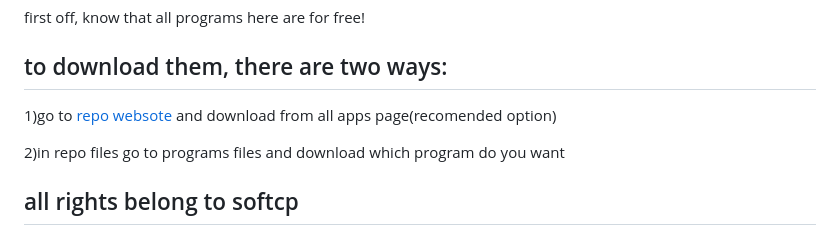
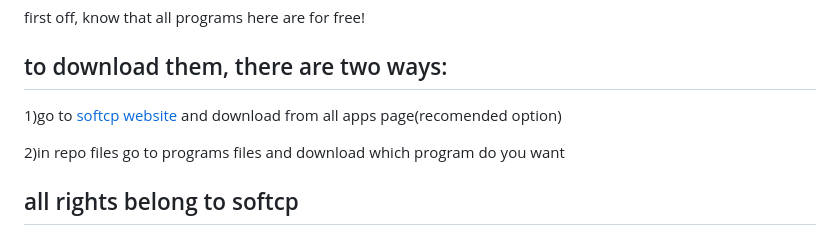
Before and after one commit to Shulckun/softcp, a Markdown page: README.md, the part around the change. Rendered like a GitHub page.

```diff
--- a/README.md
+++ b/README.md
@@ -126,7 +126,7 @@ first off, know that all programs here are for free!
 
 ## to download them, there are two ways:
 
-1)go to <a href="https://shulckun.github.io/softcp">repo websote</a> and download from all apps page(recomended option)
+1)go to <a href="https://shulckun.github.io/softcp">softcp website</a> and download from all apps page(recomended option)
 
 2)in repo files go to programs files and download which program do you want
 
```
